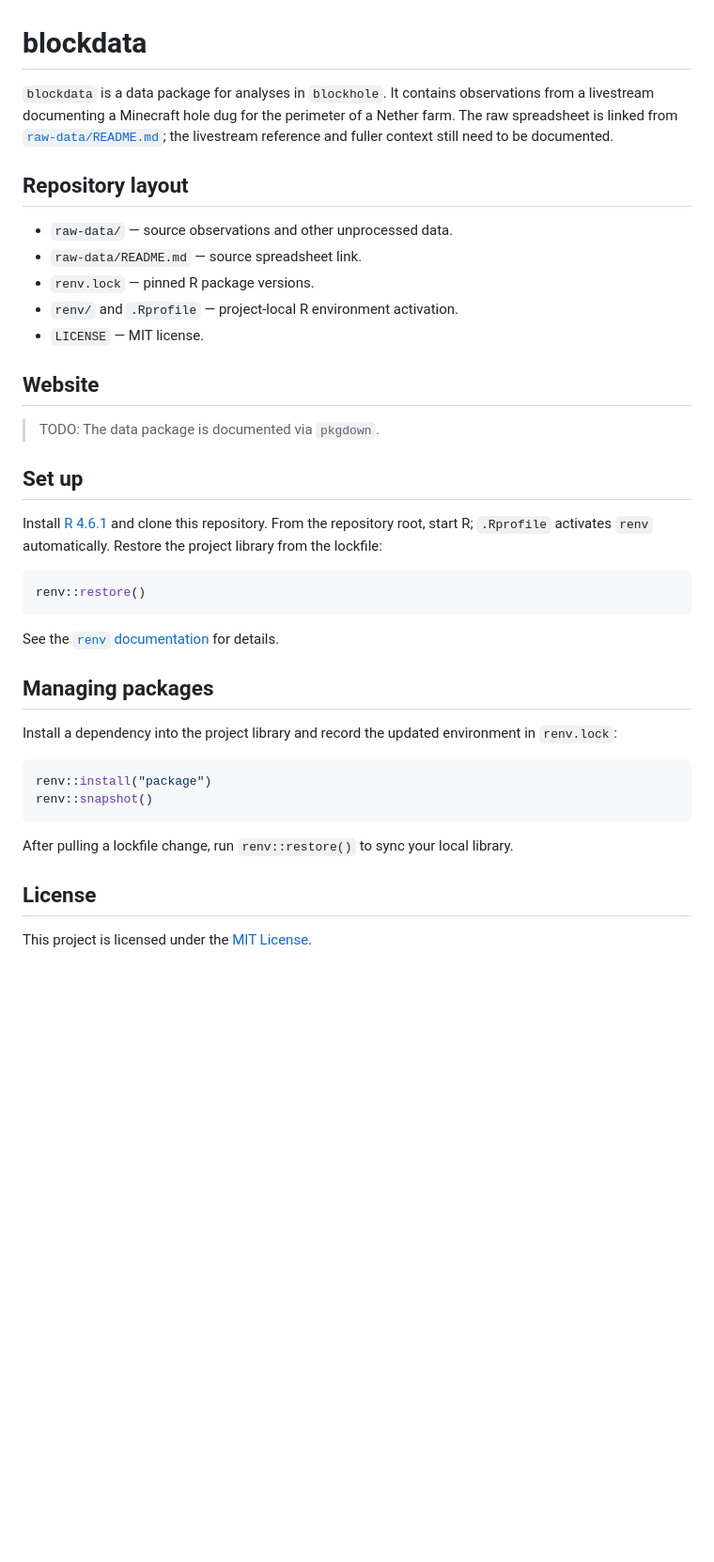
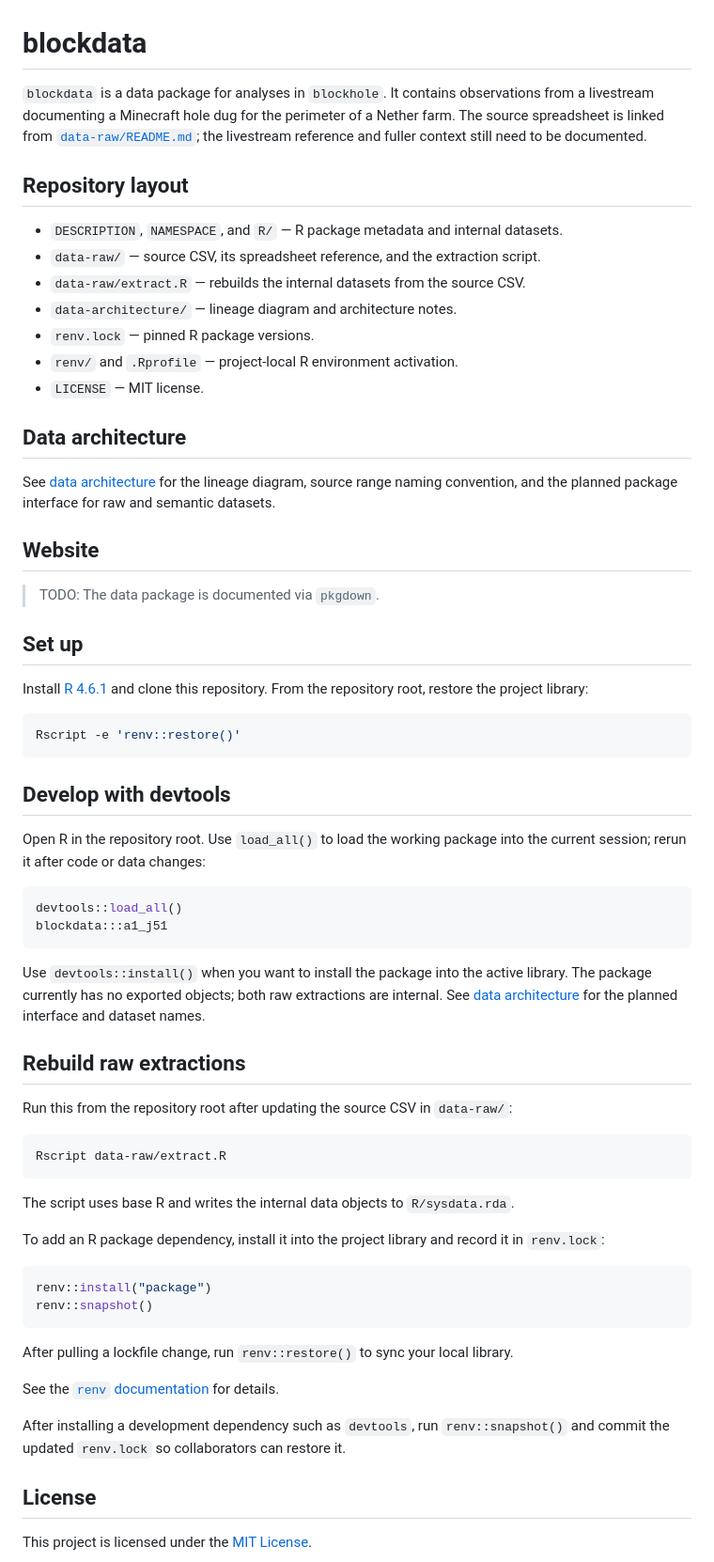
Before and after one commit to softloud/blockdata, a Markdown page: README.md, the part around the change. Shown at 94% size. GitHub-like rendering; blank space fills up the shorter version.

````diff
--- a/README.md
+++ b/README.md
@@ -1,14 +1,20 @@
 # blockdata
 
-`blockdata` is a data package for analyses in `blockhole`. It contains observations from a livestream documenting a Minecraft hole dug for the perimeter of a Nether farm. The raw spreadsheet is linked from [`raw-data/README.md`](raw-data/README.md); the livestream reference and fuller context still need to be documented.
+`blockdata` is a data package for analyses in `blockhole`. It contains observations from a livestream documenting a Minecraft hole dug for the perimeter of a Nether farm. The source spreadsheet is linked from [`data-raw/README.md`](data-raw/README.md); the livestream reference and fuller context still need to be documented.
 
 ## Repository layout
 
-- `raw-data/` — source observations and other unprocessed data.
-- `raw-data/README.md` — source spreadsheet link.
+- `DESCRIPTION`, `NAMESPACE`, and `R/` — R package metadata and internal datasets.
+- `data-raw/` — source CSV, its spreadsheet reference, and the extraction script.
+- `data-raw/extract.R` — rebuilds the internal datasets from the source CSV.
+- `data-architecture/` — lineage diagram and architecture notes.
 - `renv.lock` — pinned R package versions.
 - `renv/` and `.Rprofile` — project-local R environment activation.
 - `LICENSE` — MIT license.
+
+## Data architecture
+
+See [data architecture](data-architecture/README.md) for the lineage diagram, source range naming convention, and the planned package interface for raw and semantic datasets.
 
 ## Website
 
@@ -16,17 +22,34 @@
 
 ## Set up
 
-Install [R 4.6.1](https://cran.r-project.org/) and clone this repository. From the repository root, start R; `.Rprofile` activates `renv` automatically. Restore the project library from the lockfile:
+Install [R 4.6.1](https://cran.r-project.org/) and clone this repository. From the repository root, restore the project library:
+
+```sh
+Rscript -e 'renv::restore()'
+```
+
+## Develop with devtools
+
+Open R in the repository root. Use `load_all()` to load the working package into the current session; rerun it after code or data changes:
 
 ```r
-renv::restore()
+devtools::load_all()
+blockdata:::a1_j51
 ```
 
-See the [`renv` documentation](https://rstudio.github.io/renv/articles/renv.html) for details.
+Use `devtools::install()` when you want to install the package into the active library. The package currently has no exported objects; both raw extractions are internal. See [data architecture](data-architecture/README.md) for the planned interface and dataset names.
 
-## Managing packages
+## Rebuild raw extractions
 
-Install a dependency into the project library and record the updated environment in `renv.lock`:
+Run this from the repository root after updating the source CSV in `data-raw/`:
+
+```sh
+Rscript data-raw/extract.R
+```
+
+The script uses base R and writes the internal data objects to `R/sysdata.rda`.
+
+To add an R package dependency, install it into the project library and record it in `renv.lock`:
 
 ```r
 renv::install("package")
@@ -35,6 +58,10 @@ renv::snapshot()
 
 After pulling a lockfile change, run `renv::restore()` to sync your local library.
 
+See the [`renv` documentation](https://rstudio.github.io/renv/articles/renv.html) for details.
+
+After installing a development dependency such as `devtools`, run `renv::snapshot()` and commit the updated `renv.lock` so collaborators can restore it.
+
 ## License
 
 This project is licensed under the [MIT License](LICENSE).
````
Also changed, not shown: AGENTS.md (+13 -7 lines), data-architecture/README.md (added, +27 -0 lines), data-raw/README.md (added, +5 -0 lines), raw-data/README.md (deleted, +0 -1 lines), data-architecture/data-architecture.png (added), 10 other files.
